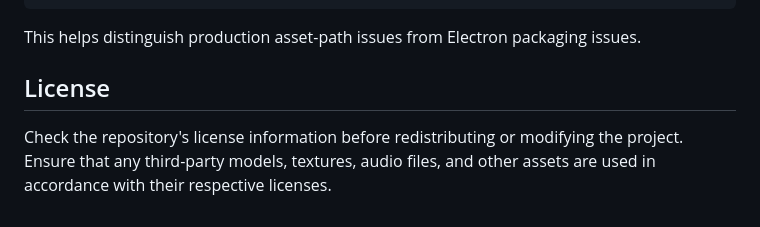
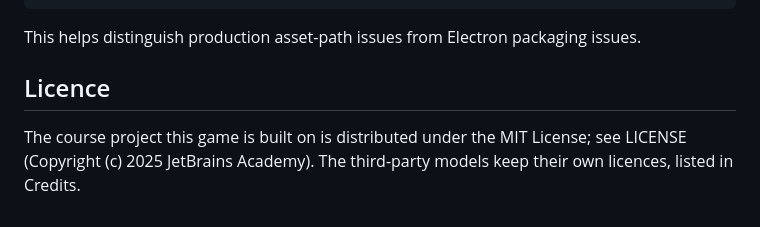
Before and after one commit to 3NombresJJA/Tode-Insects-Uprising, a Markdown page: README.md, the part around the change. Rendered like a GitHub page.

Commit message:
Fix spelling and update license section in README
Corrected spelling of 'License' to 'Licence' and updated license information.

```diff
--- a/README.md
+++ b/README.md
@@ -355,6 +355,6 @@ npm run preview
 
 This helps distinguish production asset-path issues from Electron packaging issues.
 
-## License
+## Licence
 
-Check the repository's license information before redistributing or modifying the project. Ensure that any third-party models, textures, audio files, and other assets are used in accordance with their respective licenses.
+The course project this game is built on is distributed under the MIT License; see LICENSE (Copyright (c) 2025 JetBrains Academy). The third-party models keep their own licences, listed in Credits.
```
